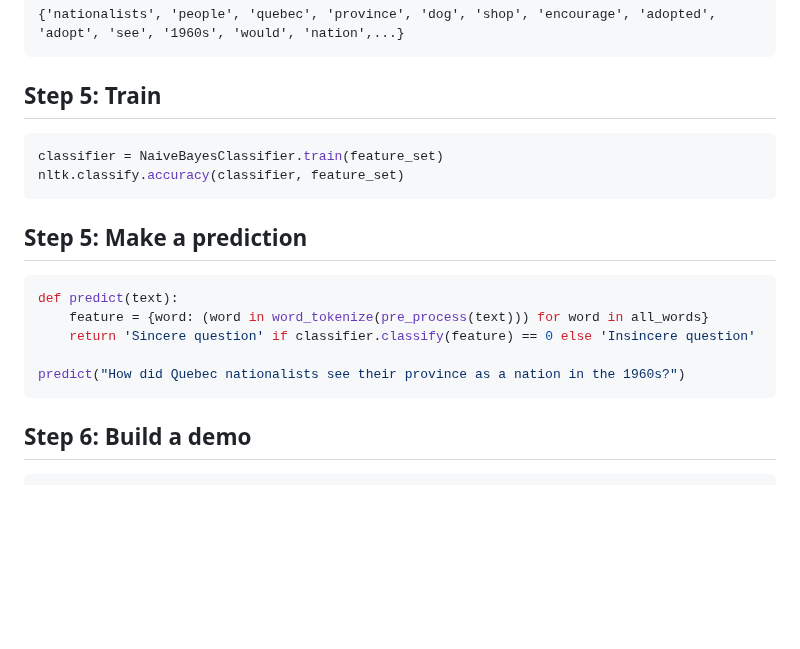
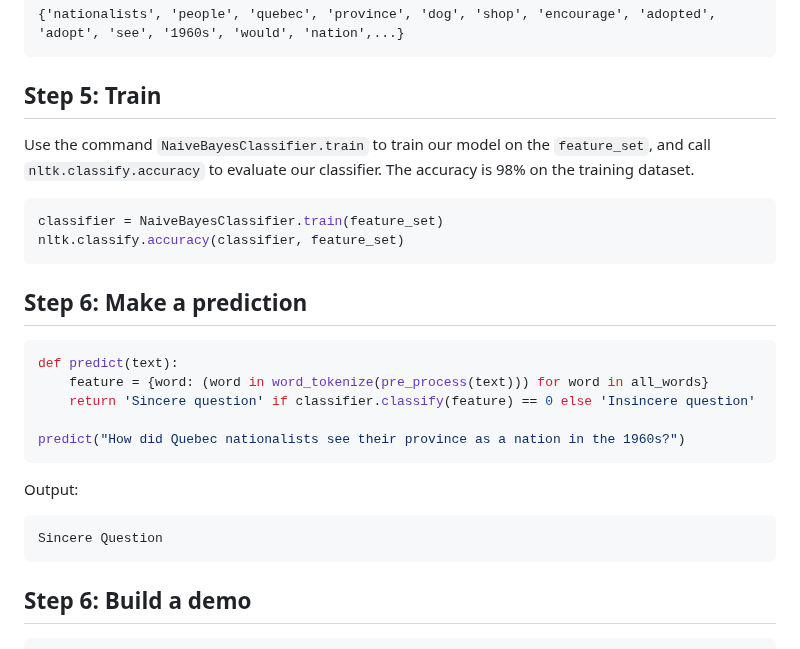
Before and after one commit to hughiephan/ai-material, a Markdown page: NLP/insincere_questions_nltk.MD, the part around the change. GitHub-like rendering; blank space fills up the shorter version.

````diff
--- a/NLP/insincere_questions_nltk.MD
+++ b/NLP/insincere_questions_nltk.MD
@@ -58,18 +58,25 @@ Output of our dictionary `all_words`, built from the training dataset:
 ```
 
 ## Step 5: Train
+Use the command `NaiveBayesClassifier.train` to train our model on the `feature_set`, and call `nltk.classify.accuracy` to evaluate our classifier. The accuracy is 98% on the training dataset.
+
 ```python
 classifier = NaiveBayesClassifier.train(feature_set)
 nltk.classify.accuracy(classifier, feature_set)
 ```
 
-## Step 5: Make a prediction
+## Step 6: Make a prediction
 ```python
 def predict(text):
     feature = {word: (word in word_tokenize(pre_process(text))) for word in all_words}
     return 'Sincere question' if classifier.classify(feature) == 0 else 'Insincere question'
 
 predict("How did Quebec nationalists see their province as a nation in the 1960s?")
+```
+
+Output:
+```
+Sincere Question
 ```
 
 ## Step 6: Build a demo
````
